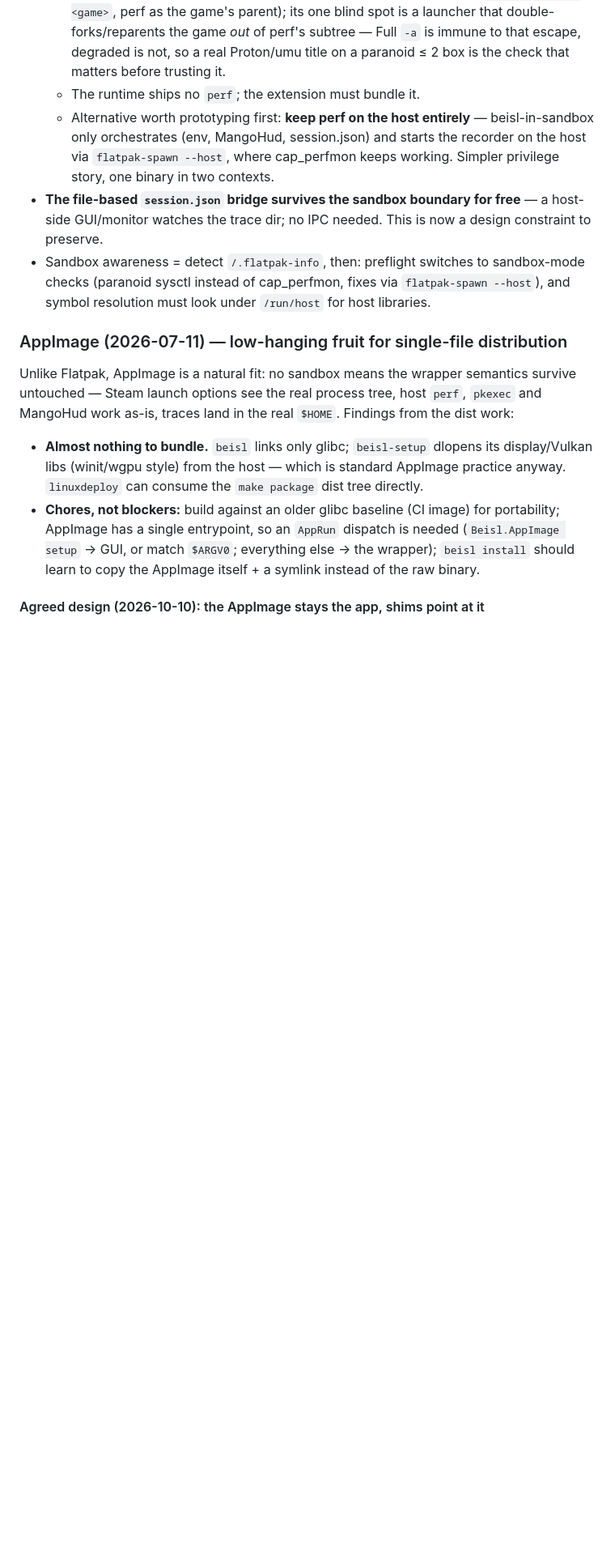
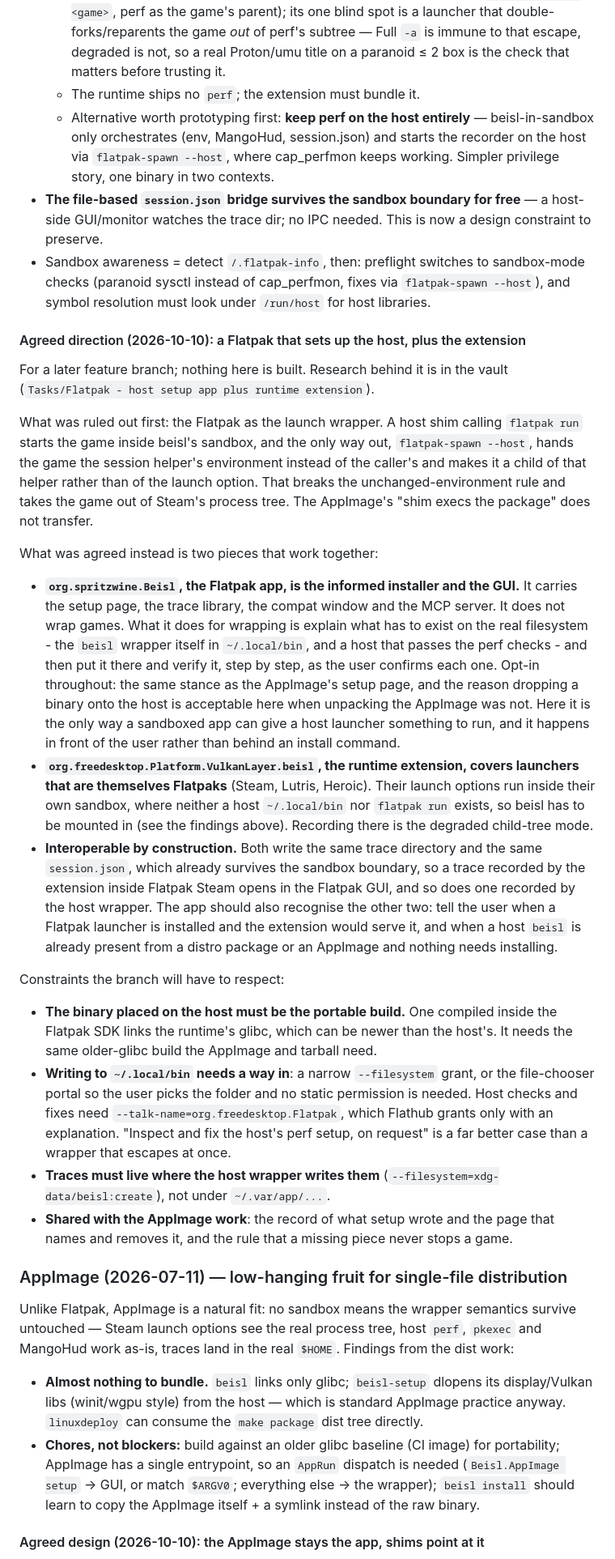
Before and after one commit to SpritzWine/beisl, a Markdown page: DESIGN.md, the part around one of its changes. Shown at 81% size. Rendered like a GitHub page; blank space fills up the shorter version.

Commit message:
Let the AppImage live where the user keeps it, and park the Flatpak design
Two owner corrections to the design section.

The AppImage is not copied to a fixed location. Its shims are told the
file's actual path, and setup rechecks that path every time it runs from an
AppImage, re-pointing them when the file was moved, renamed or replaced.
Where the file lives is the user's business; the shims follow it.

Flatpak gets an agreed direction for a later branch: an app that is the GUI
and an informed, opt-in installer of what must exist on the host, plus the
runtime extension for launchers that are Flatpaks themselves, the two
interoperating over the shared trace directory. It is not the game wrapper,
and the section says why: flatpak-spawn --host hands the game the session
helper's environment and takes it out of the launcher's process tree. The
research and its confidence levels are in the vault.

Assisted-By: Claude Opus 5.5 <noreply@anthropic.com>

```diff
--- a/DESIGN.md
+++ b/DESIGN.md
@@ -366,6 +366,59 @@ Investigated against a real Flatpak Lutris install. The findings:
   `flatpak-spawn --host`), and symbol resolution must look under `/run/host` for
   host libraries.
 
+#### Agreed direction (2026-10-10): a Flatpak that sets up the host, plus the extension
+
+For a later feature branch; nothing here is built. Research behind it is in the
+vault (`Tasks/Flatpak - host setup app plus runtime extension`).
+
+What was ruled out first: the Flatpak as the launch wrapper. A host shim calling
+`flatpak run` starts the game inside beisl's sandbox, and the only way out,
+`flatpak-spawn --host`, hands the game the session helper's environment instead
+of the caller's and makes it a child of that helper rather than of the launch
+option. That breaks the unchanged-environment rule and takes the game out of
+Steam's process tree. The AppImage's "shim execs the package" does not transfer.
+
+What was agreed instead is two pieces that work together:
+
+- **`org.spritzwine.Beisl`, the Flatpak app, is the informed installer and the
+  GUI.** It carries the setup page, the trace library, the compat window and the
+  MCP server. It does not wrap games. What it does for wrapping is explain what
+  has to exist on the real filesystem - the `beisl` wrapper itself in
+  `~/.local/bin`, and a host that passes the perf checks - and then put it there
+  and verify it, step by step, as the user confirms each one. Opt-in throughout:
+  the same stance as the AppImage's setup page, and the reason dropping a binary
+  onto the host is acceptable here when unpacking the AppImage was not. Here it
+  is the only way a sandboxed app can give a host launcher something to run, and
+  it happens in front of the user rather than behind an install command.
+- **`org.freedesktop.Platform.VulkanLayer.beisl`, the runtime extension, covers
+  launchers that are themselves Flatpaks** (Steam, Lutris, Heroic). Their launch
+  options run inside their own sandbox, where neither a host `~/.local/bin` nor
+  `flatpak run` exists, so beisl has to be mounted in (see the findings above).
+  Recording there is the degraded child-tree mode.
+- **Interoperable by construction.** Both write the same trace directory and the
+  same `session.json`, which already survives the sandbox boundary, so a trace
+  recorded by the extension inside Flatpak Steam opens in the Flatpak GUI, and so
+  does one recorded by the host wrapper. The app should also recognise the other
+  two: tell the user when a Flatpak launcher is installed and the extension would
+  serve it, and when a host `beisl` is already present from a distro package or
+  an AppImage and nothing needs installing.
+
+Constraints the branch will have to respect:
+
+- **The binary placed on the host must be the portable build.** One compiled
+  inside the Flatpak SDK links the runtime's glibc, which can be newer than the
+  host's. It needs the same older-glibc build the AppImage and tarball need.
+- **Writing to `~/.local/bin` needs a way in**: a narrow `--filesystem` grant, or
+  the file-chooser portal so the user picks the folder and no static permission
+  is needed. Host checks and fixes need `--talk-name=org.freedesktop.Flatpak`,
+  which Flathub grants only with an explanation. "Inspect and fix the host's perf
+  setup, on request" is a far better case than a wrapper that escapes at once.
+- **Traces must live where the host wrapper writes them**
+  (`--filesystem=xdg-data/beisl:create`), not under `~/.var/app/...`.
+- **Shared with the AppImage work**: the record of what setup wrote and the
+  page that names and removes it, and the rule that a missing piece never stops
+  a game.
+
 ### AppImage (2026-07-11) — low-hanging fruit for single-file distribution
 
 Unlike Flatpak, AppImage is a natural fit: no sandbox means the wrapper semantics
```
Also changed, not shown: other parts of DESIGN.md (+14 -6 lines).
